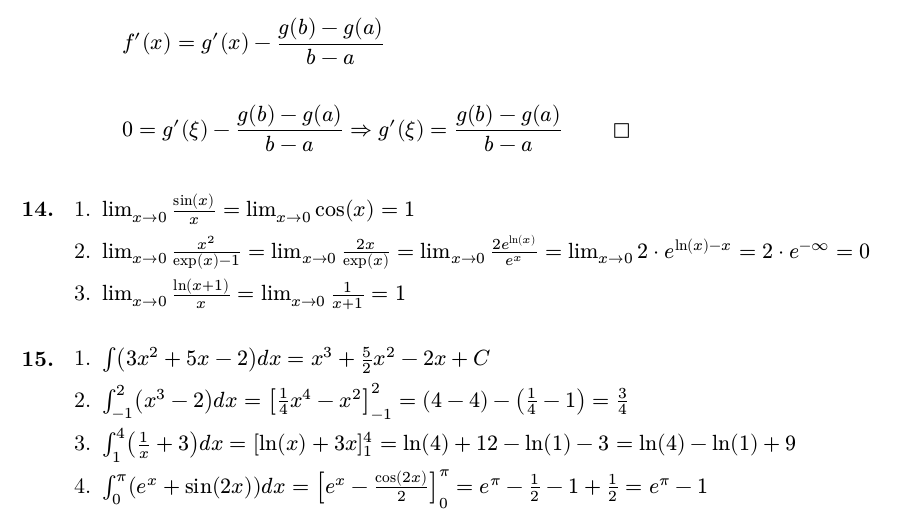
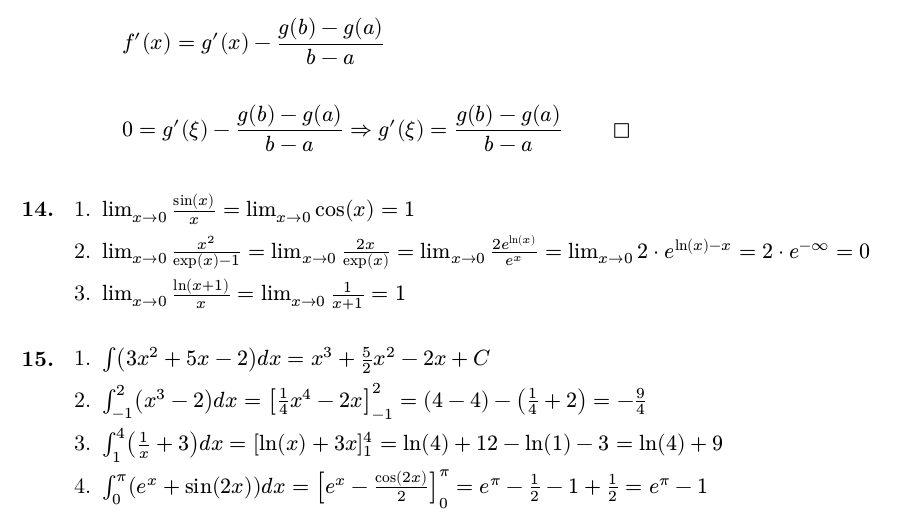
Before and after one commit to hiegz/hochschule-trier, a Typst document (AuN2526/main.typ, which reads AuN2526/15.typ): part of page 3 of 3, cut so that both start at the same text. Compiled offline with Typst 0.15.

Commit message:
AuN2526: Aufgabe 15 (*)

```diff
--- a/AuN2526/15.typ
+++ b/AuN2526/15.typ
@@ -1,7 +1,7 @@
 + $integral (3x^2 + 5x - 2) d x = x^3 + 5/2x^2 - 2x + C$
 
-+ $integral_(-1)^2 (x^3 - 2) d x = [ 1/4x^4 - x^2 ]_(-1)^2 = (4 - 4) - (1/4 - 1) = 3/4$
++ $integral_(-1)^2 (x^3 - 2) d x = [ 1/4x^4 - 2x]_(-1)^2 = (4 - 4) - (1/4 + 2) = -9/4$
 
-+ $integral_1^4 (1/x + 3) d x = [ln(x) + 3x]_1^4 = ln(4) + 12 - ln(1) - 3 = ln(4) - ln(1) +9$
++ $integral_1^4 (1/x + 3) d x = [ln(x) + 3x]_1^4 = ln(4) + 12 - ln(1) - 3 = ln(4) + 9$
 
 + $integral_0^(pi) (e^x + sin(2x)) d x = [e^x - cos(2x)/2]_0^pi = e^pi - 1/2 - 1 + 1/2 = e^pi - 1$
```
